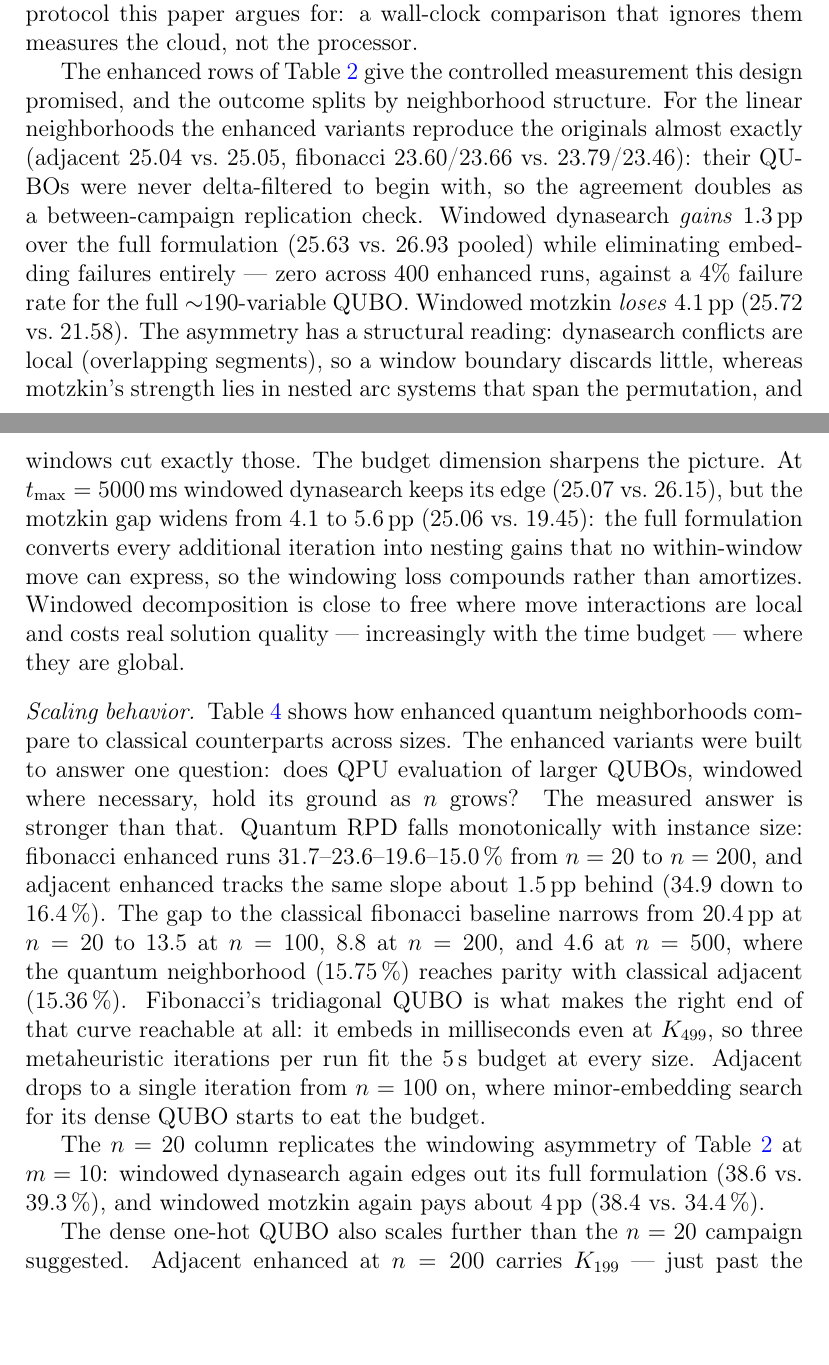
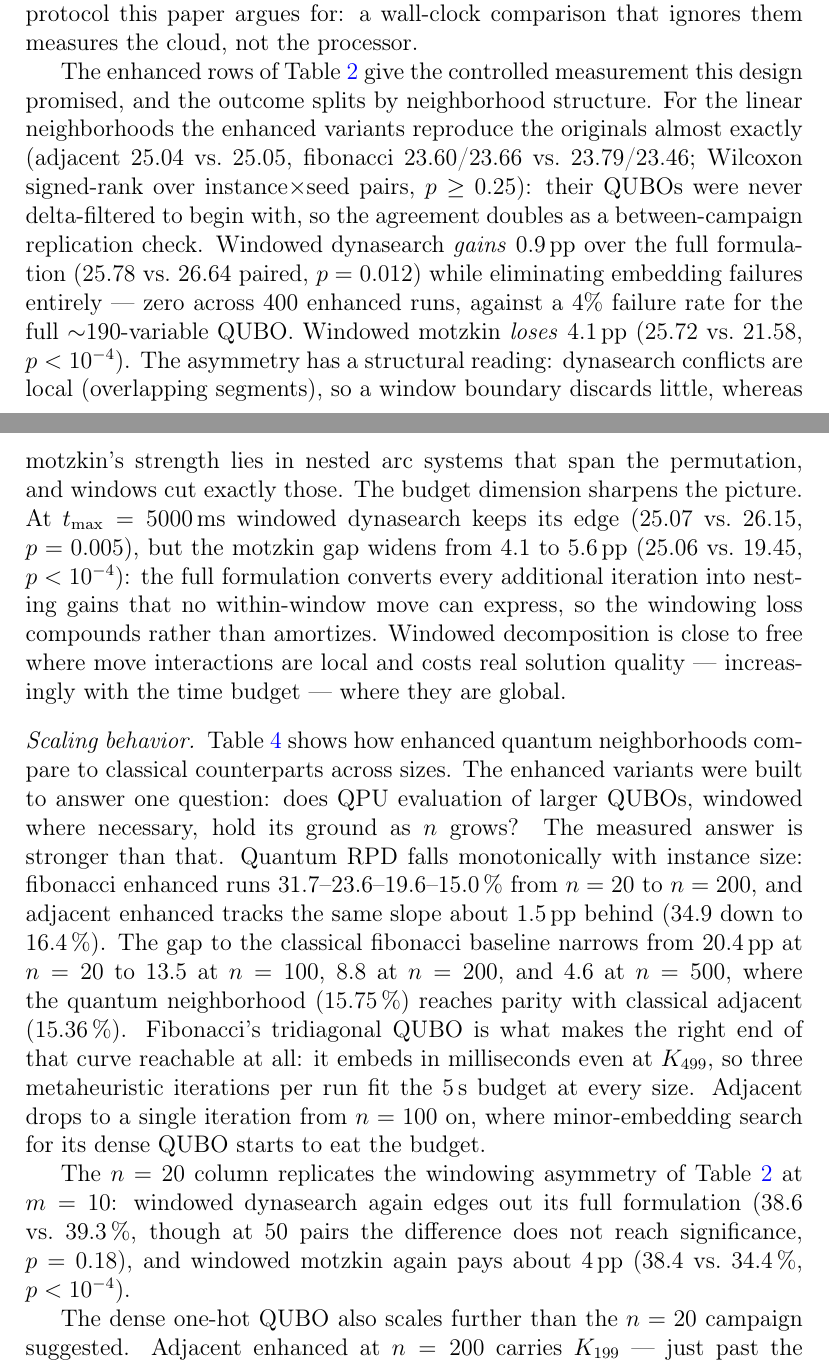
Before and after one commit to RemigiuszWoj/PhD, a LaTeX paper (articles/windowed_qubo/main.tex): two parts of pages 14 and 15 of 23, joined at a grey line, cut so that both start at the same text, the shorter picture padded with empty space. Compiled offline with pdfLaTeX.

Commit message:
Report promised Wilcoxon tests: windowing asymmetry significant (dyn p=.012/.005, motz p<1e-4), adj/fib replication p>=.25
Co-Authored-By: Claude Fable 5 <noreply@anthropic.com>

```diff
--- a/articles/windowed_qubo/main.tex
+++ b/articles/windowed_qubo/main.tex
@@ -753,20 +753,23 @@ The enhanced rows of Table~\ref{tab:rpd_n20} give the controlled
 measurement this design promised, and the outcome splits by
 neighborhood structure. For the linear neighborhoods the enhanced
 variants reproduce the originals almost exactly (adjacent 25.04 vs.\
-25.05, fibonacci 23.60/23.66 vs.\ 23.79/23.46): their QUBOs were never
+25.05, fibonacci 23.60/23.66 vs.\ 23.79/23.46; Wilcoxon signed-rank
+over instance$\times$seed pairs, $p \geq 0.25$): their QUBOs were never
 delta-filtered to begin with, so the agreement doubles as a
 between-campaign replication check. Windowed dynasearch \emph{gains}
-1.3\,pp over the full formulation (25.63 vs.\ 26.93 pooled) while
-eliminating embedding failures entirely --- zero across 400 enhanced
-runs, against a 4\% failure rate for the full $\sim$190-variable QUBO.
-Windowed motzkin \emph{loses} 4.1\,pp (25.72 vs.\ 21.58). The asymmetry
+0.9\,pp over the full formulation (25.78 vs.\ 26.64 paired,
+$p = 0.012$) while eliminating embedding failures entirely --- zero
+across 400 enhanced runs, against a 4\% failure rate for the full
+$\sim$190-variable QUBO. Windowed motzkin \emph{loses} 4.1\,pp
+(25.72 vs.\ 21.58, $p < 10^{-4}$). The asymmetry
 has a structural reading: dynasearch conflicts are local (overlapping
 segments), so a window boundary discards little, whereas motzkin's
 strength lies in nested arc systems that span the permutation, and
 windows cut exactly those. The budget dimension sharpens the picture.
 At $t_{\max} = 5000$\,ms windowed dynasearch keeps its edge (25.07 vs.\
-26.15), but the motzkin gap widens from 4.1 to 5.6\,pp (25.06 vs.\
-19.45): the full formulation converts every additional iteration into
+26.15, $p = 0.005$), but the motzkin gap widens from 4.1 to 5.6\,pp
+(25.06 vs.\ 19.45, $p < 10^{-4}$): the full formulation converts every
+additional iteration into
 nesting gains that no within-window move can express, so the windowing
 loss compounds rather than amortizes. Windowed decomposition is close
 to free where move interactions are local and costs real solution
@@ -794,8 +797,9 @@ to eat the budget.
 
 The $n = 20$ column replicates the windowing asymmetry of
 Table~\ref{tab:rpd_n20} at $m = 10$: windowed dynasearch again edges
-out its full formulation (38.6 vs.\ 39.3\,\%), and windowed motzkin
-again pays about 4\,pp (38.4 vs.\ 34.4\,\%).
+out its full formulation (38.6 vs.\ 39.3\,\%, though at 50 pairs the
+difference does not reach significance, $p = 0.18$), and windowed
+motzkin again pays about 4\,pp (38.4 vs.\ 34.4\,\%, $p < 10^{-4}$).
 
 The dense one-hot QUBO also scales further than the $n = 20$ campaign
 suggested. Adjacent enhanced at $n = 200$ carries $K_{199}$ --- just
```
